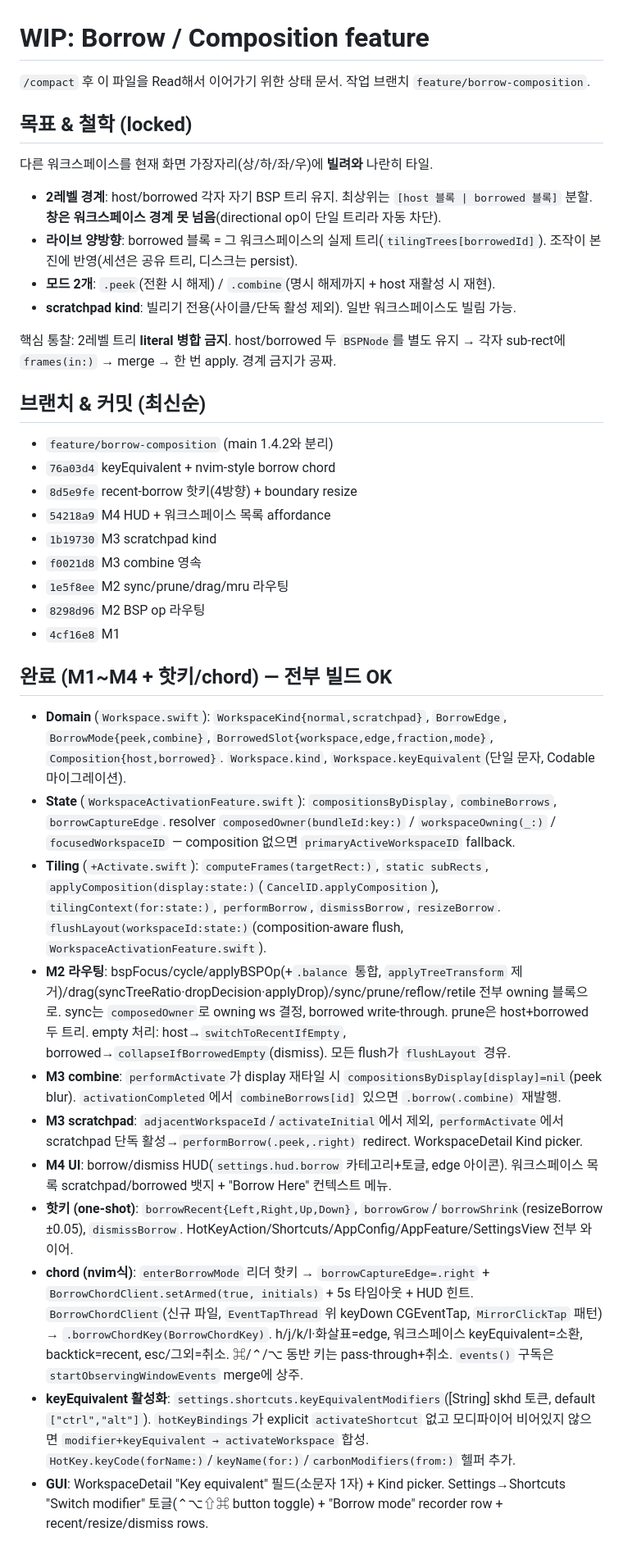
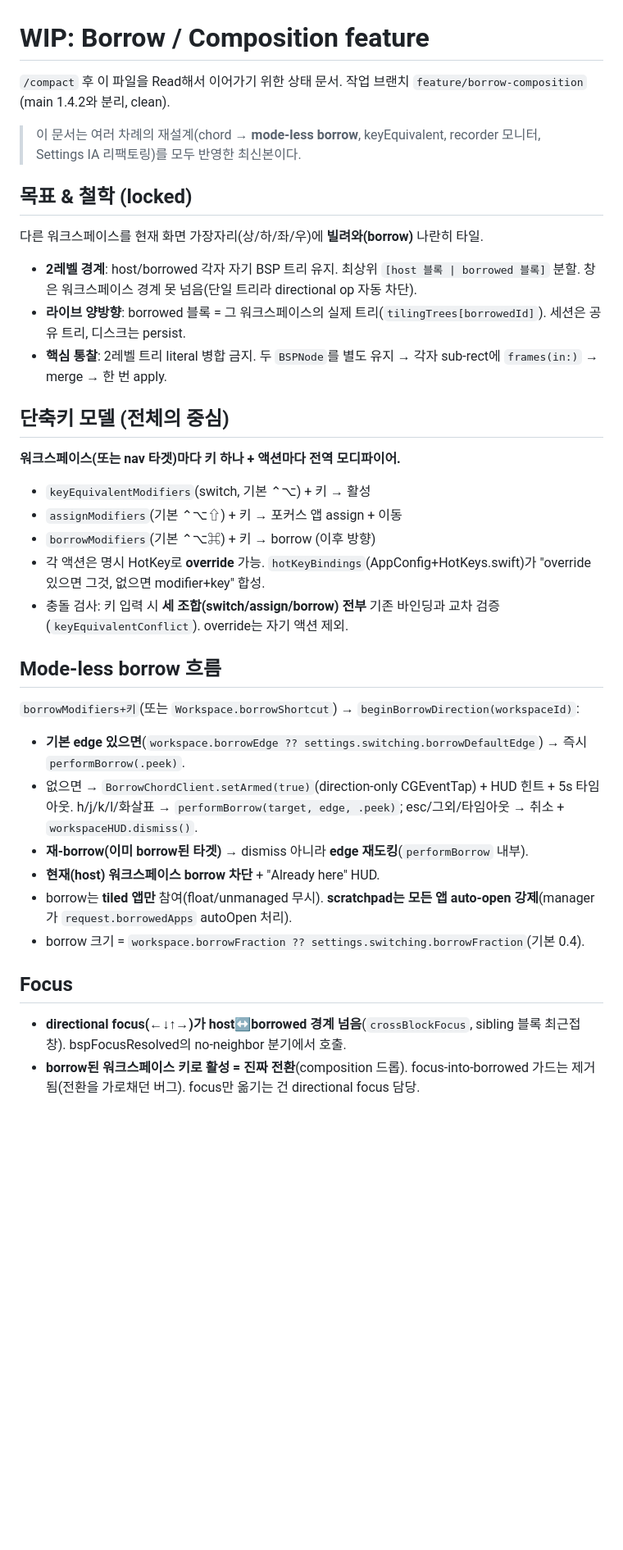
Before and after one commit to PangMo5/Tatami, a Markdown page: docs/wip-borrow-composition.md, the part around one of its changes. Shown at 82% size. GitHub-like rendering; blank space fills up the shorter version.

```diff
--- a/docs/wip-borrow-composition.md
+++ b/docs/wip-borrow-composition.md
@@ -1,37 +1,33 @@
 # WIP: Borrow / Composition feature
 
-`/compact` 후 이 파일을 Read해서 이어가기 위한 상태 문서. 작업 브랜치 `feature/borrow-composition`.
+`/compact` 후 이 파일을 Read해서 이어가기 위한 상태 문서. 작업 브랜치 `feature/borrow-composition` (main 1.4.2와 분리, clean).
+
+> 이 문서는 여러 차례의 재설계(chord → **mode-less borrow**, keyEquivalent, recorder 모니터, Settings IA 리팩토링)를 모두 반영한 최신본이다.
 
 ## 목표 & 철학 (locked)
-다른 워크스페이스를 현재 화면 가장자리(상/하/좌/우)에 **빌려와** 나란히 타일.
-- **2레벨 경계**: host/borrowed 각자 자기 BSP 트리 유지. 최상위는 `[host 블록 | borrowed 블록]` 분할. **창은 워크스페이스 경계 못 넘음**(directional op이 단일 트리라 자동 차단).
-- **라이브 양방향**: borrowed 블록 = 그 워크스페이스의 실제 트리(`tilingTrees[borrowedId]`). 조작이 본진에 반영(세션은 공유 트리, 디스크는 persist).
-- **모드 2개**: `.peek`(전환 시 해제) / `.combine`(명시 해제까지 + host 재활성 시 재현).
-- **scratchpad kind**: 빌리기 전용(사이클/단독 활성 제외). 일반 워크스페이스도 빌림 가능.
+다른 워크스페이스를 현재 화면 가장자리(상/하/좌/우)에 **빌려와(borrow)** 나란히 타일.
+- **2레벨 경계**: host/borrowed 각자 자기 BSP 트리 유지. 최상위 `[host 블록 | borrowed 블록]` 분할. 창은 워크스페이스 경계 못 넘음(단일 트리라 directional op 자동 차단).
+- **라이브 양방향**: borrowed 블록 = 그 워크스페이스의 실제 트리(`tilingTrees[borrowedId]`). 세션은 공유 트리, 디스크는 persist.
+- **핵심 통찰**: 2레벨 트리 literal 병합 금지. 두 `BSPNode`를 별도 유지 → 각자 sub-rect에 `frames(in:)` → merge → 한 번 apply.
 
-핵심 통찰: 2레벨 트리 **literal 병합 금지**. host/borrowed 두 `BSPNode`를 별도 유지 → 각자 sub-rect에 `frames(in:)` → merge → 한 번 apply. 경계 금지가 공짜.
+## 단축키 모델 (전체의 중심)
+**워크스페이스(또는 nav 타겟)마다 키 하나 + 액션마다 전역 모디파이어.**
+- `keyEquivalentModifiers`(switch, 기본 ⌃⌥) + 키 → 활성
+- `assignModifiers`(기본 ⌃⌥⇧) + 키 → 포커스 앱 assign + 이동
+- `borrowModifiers`(기본 ⌃⌥⌘) + 키 → borrow (이후 방향)
+- 각 액션은 명시 HotKey로 **override** 가능. `hotKeyBindings`(AppConfig+HotKeys.swift)가 "override 있으면 그것, 없으면 modifier+key" 합성.
+- 충돌 검사: 키 입력 시 **세 조합(switch/assign/borrow) 전부** 기존 바인딩과 교차 검증(`keyEquivalentConflict`). override는 자기 액션 제외.
 
-## 브랜치 & 커밋 (최신순)
-- `feature/borrow-composition` (main 1.4.2와 분리)
-- `76a03d4` keyEquivalent + nvim-style borrow chord
-- `8d5e9fe` recent-borrow 핫키(4방향) + boundary resize
-- `54218a9` M4 HUD + 워크스페이스 목록 affordance
-- `1b19730` M3 scratchpad kind
-- `f0021d8` M3 combine 영속
-- `1e5f8ee` M2 sync/prune/drag/mru 라우팅
-- `8298d96` M2 BSP op 라우팅
-- `4cf16e8` M1
+## Mode-less borrow 흐름
+`borrowModifiers+키`(또는 `Workspace.borrowShortcut`) → `beginBorrowDirection(workspaceId)`:
+- **기본 edge 있으면**(`workspace.borrowEdge ?? settings.switching.borrowDefaultEdge`) → 즉시 `performBorrow(.peek)`.
+- 없으면 → `BorrowChordClient.setArmed(true)`(direction-only CGEventTap) + HUD 힌트 + 5s 타임아웃. h/j/k/l/화살표 → `performBorrow(target, edge, .peek)`; esc/그외/타임아웃 → 취소 + `workspaceHUD.dismiss()`.
+- **재-borrow(이미 borrow된 타겟)** → dismiss 아니라 **edge 재도킹**(`performBorrow` 내부).
+- **현재(host) 워크스페이스 borrow 차단** + "Already here" HUD.
+- borrow는 **tiled 앱만** 참여(float/unmanaged 무시). **scratchpad는 모든 앱 auto-open 강제**(manager가 `request.borrowedApps` autoOpen 처리).
+- borrow 크기 = `workspace.borrowFraction ?? settings.switching.borrowFraction`(기본 0.4).
 
-## 완료 (M1~M4 + 핫키/chord) — 전부 빌드 OK
-- **Domain** (`Workspace.swift`): `WorkspaceKind{normal,scratchpad}`, `BorrowEdge`, `BorrowMode{peek,combine}`, `BorrowedSlot{workspace,edge,fraction,mode}`, `Composition{host,borrowed}`. `Workspace.kind`, `Workspace.keyEquivalent`(단일 문자, Codable 마이그레이션).
-- **State** (`WorkspaceActivationFeature.swift`): `compositionsByDisplay`, `combineBorrows`, `borrowCaptureEdge`. resolver `composedOwner(bundleId:key:)` / `workspaceOwning(_:)` / `focusedWorkspaceID` — composition 없으면 `primaryActiveWorkspaceID` fallback.
-- **Tiling** (`+Activate.swift`): `computeFrames(targetRect:)`, `static subRects`, `applyComposition(display:state:)`(`CancelID.applyComposition`), `tilingContext(for:state:)`, `performBorrow`, `dismissBorrow`, `resizeBorrow`. `flushLayout(workspaceId:state:)`(composition-aware flush, `WorkspaceActivationFeature.swift`).
-- **M2 라우팅**: bspFocus/cycle/applyBSPOp(+`.balance` 통합, `applyTreeTransform` 제거)/drag(syncTreeRatio·dropDecision·applyDrop)/sync/prune/reflow/retile 전부 owning 블록으로. sync는 `composedOwner`로 owning ws 결정, borrowed write-through. prune은 host+borrowed 두 트리. empty 처리: host→`switchToRecentIfEmpty`, borrowed→`collapseIfBorrowedEmpty`(dismiss). 모든 flush가 `flushLayout` 경유.
-- **M3 combine**: `performActivate`가 display 재타일 시 `compositionsByDisplay[display]=nil`(peek blur). `activationCompleted`에서 `combineBorrows[id]` 있으면 `.borrow(.combine)` 재발행.
-- **M3 scratchpad**: `adjacentWorkspaceId`/`activateInitial`에서 제외, `performActivate`에서 scratchpad 단독 활성→`performBorrow(.peek,.right)` redirect. WorkspaceDetail Kind picker.
-- **M4 UI**: borrow/dismiss HUD(`settings.hud.borrow` 카테고리+토글, edge 아이콘). 워크스페이스 목록 scratchpad/borrowed 뱃지 + "Borrow Here" 컨텍스트 메뉴.
-- **핫키 (one-shot)**: `borrowRecent{Left,Right,Up,Down}`, `borrowGrow`/`borrowShrink`(resizeBorrow ±0.05), `dismissBorrow`. HotKeyAction/Shortcuts/AppConfig/AppFeature/SettingsView 전부 와이어.
-- **chord (nvim식)**: `enterBorrowMode` 리더 핫키 → `borrowCaptureEdge=.right` + `BorrowChordClient.setArmed(true, initials)` + 5s 타임아웃 + HUD 힌트. `BorrowChordClient`(신규 파일, `EventTapThread` 위 keyDown CGEventTap, `MirrorClickTap` 패턴) → `.borrowChordKey(BorrowChordKey)`. h/j/k/l·화살표=edge, 워크스페이스 keyEquivalent=소환, backtick=recent, esc/그외=취소. ⌘/⌃/⌥ 동반 키는 pass-through+취소. `events()` 구독은 `startObservingWindowEvents` merge에 상주.
-- **keyEquivalent 활성화**: `settings.shortcuts.keyEquivalentModifiers`([String] skhd 토큰, default `["ctrl","alt"]`). `hotKeyBindings`가 explicit `activateShortcut` 없고 모디파이어 비어있지 않으면 `modifier+keyEquivalent → activateWorkspace` 합성. `HotKey.keyCode(forName:)`/`keyName(for:)`/`carbonModifiers(from:)` 헬퍼 추가.
-- **GUI**: WorkspaceDetail "Key equivalent" 필드(소문자 1자) + Kind picker. Settings→Shortcuts "Switch modifier" 토글(⌃⌥⇧⌘ button toggle) + "Borrow mode" recorder row + recent/resize/dismiss rows.
+## Focus
+- **directional focus(←↓↑→)가 host↔borrowed 경계 넘음**(`crossBlockFocus`, sibling 블록 최근접 창). bspFocusResolved의 no-neighbor 분기에서 호출.
+- **borrow된 워크스페이스 키로 활성 = 진짜 전환**(composition 드롭). focus-into-borrowed 가드는 제거됨(전환을 가로채던 버그). focus만 옮기는 건 directional focus 담당.
 
```
Also changed, not shown: other parts of docs/wip-borrow-composition.md (+28 -14 lines).
